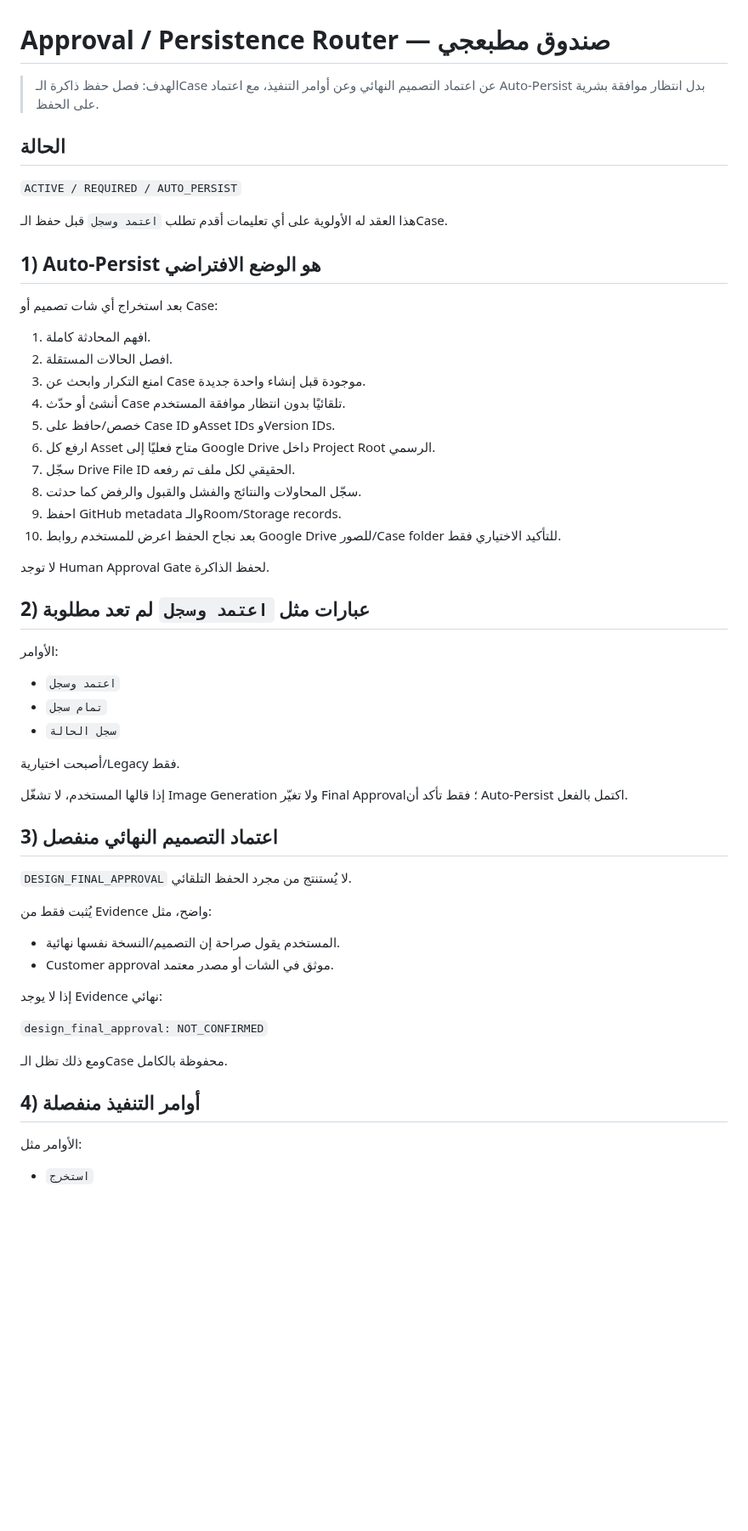
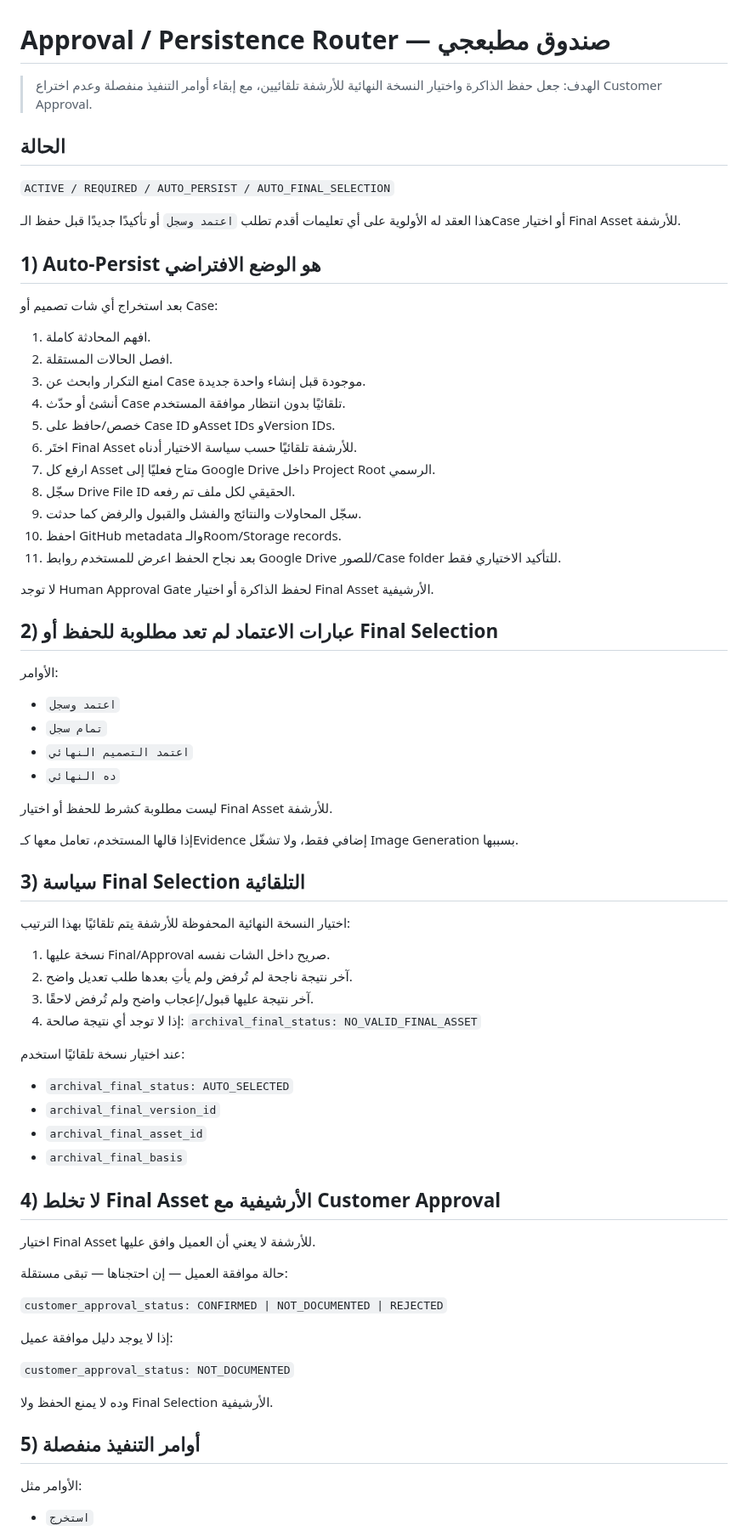
Before and after one commit to fawakhry/Matbagy-Design-Workflow, a Markdown page: صندوق_مطبعجي/SCHEMA/APPROVAL_COMMAND_ROUTER.md, the part around one of its changes. Shown at 85% size. Drawn GitHub-style; blank space fills up the shorter version.

Commit message:
Remove final confirmation gate from Matbagy archival persistence

```diff
--- a/صندوق_مطبعجي/SCHEMA/APPROVAL_COMMAND_ROUTER.md
+++ b/صندوق_مطبعجي/SCHEMA/APPROVAL_COMMAND_ROUTER.md
@@ -1,12 +1,12 @@
 # Approval / Persistence Router — صندوق مطبعجي
 
-> الهدف: فصل حفظ ذاكرة الـCase عن اعتماد التصميم النهائي وعن أوامر التنفيذ، مع اعتماد Auto-Persist بدل انتظار موافقة بشرية على الحفظ.
+> الهدف: جعل حفظ الذاكرة واختيار النسخة النهائية للأرشفة تلقائيين، مع إبقاء أوامر التنفيذ منفصلة وعدم اختراع Customer Approval.
 
 ## الحالة
 
-`ACTIVE / REQUIRED / AUTO_PERSIST`
+`ACTIVE / REQUIRED / AUTO_PERSIST / AUTO_FINAL_SELECTION`
 
-هذا العقد له الأولوية على أي تعليمات أقدم تطلب `اعتمد وسجل` قبل حفظ الـCase.
+هذا العقد له الأولوية على أي تعليمات أقدم تطلب `اعتمد وسجل` أو تأكيدًا جديدًا قبل حفظ الـCase أو اختيار Final Asset للأرشفة.
 
 ## 1) Auto-Persist هو الوضع الافتراضي
 
@@ -17,40 +17,59 @@
 3. امنع التكرار وابحث عن Case موجودة قبل إنشاء واحدة جديدة.
 4. أنشئ أو حدّث Case تلقائيًا بدون انتظار موافقة المستخدم.
 5. خصص/حافظ على Case ID وAsset IDs وVersion IDs.
-6. ارفع كل Asset متاح فعليًا إلى Google Drive داخل Project Root الرسمي.
-7. سجّل Drive File ID الحقيقي لكل ملف تم رفعه.
-8. سجّل المحاولات والنتائج والفشل والقبول والرفض كما حدثت.
-9. احفظ GitHub metadata والـRoom/Storage records.
-10. بعد نجاح الحفظ اعرض للمستخدم روابط Google Drive للصور/Case folder للتأكيد الاختياري فقط.
+6. اختَر Final Asset للأرشفة تلقائيًا حسب سياسة الاختيار أدناه.
+7. ارفع كل Asset متاح فعليًا إلى Google Drive داخل Project Root الرسمي.
+8. سجّل Drive File ID الحقيقي لكل ملف تم رفعه.
+9. سجّل المحاولات والنتائج والفشل والقبول والرفض كما حدثت.
+10. احفظ GitHub metadata والـRoom/Storage records.
+11. بعد نجاح الحفظ اعرض للمستخدم روابط Google Drive للصور/Case folder للتأكيد الاختياري فقط.
 
-لا توجد Human Approval Gate لحفظ الذاكرة.
+لا توجد Human Approval Gate لحفظ الذاكرة أو اختيار Final Asset الأرشيفية.
 
-## 2) عبارات مثل `اعتمد وسجل` لم تعد مطلوبة
+## 2) عبارات الاعتماد لم تعد مطلوبة للحفظ أو Final Selection
 
 الأوامر:
 - `اعتمد وسجل`
 - `تمام سجل`
-- `سجل الحالة`
+- `اعتمد التصميم النهائي`
+- `ده النهائي`
 
-أصبحت اختيارية/Legacy فقط.
+ليست مطلوبة كشرط للحفظ أو اختيار Final Asset للأرشفة.
 
-إذا قالها المستخدم، لا تشغّل Image Generation ولا تغيّر Final Approval؛ فقط تأكد أن Auto-Persist اكتمل بالفعل.
+إذا قالها المستخدم، تعامل معها كـEvidence إضافي فقط، ولا تشغّل Image Generation بسببها.
 
-## 3) اعتماد التصميم النهائي منفصل
+## 3) سياسة Final Selection التلقائية
 
-`DESIGN_FINAL_APPROVAL` لا يُستنتج من مجرد الحفظ التلقائي.
+اختيار النسخة النهائية المحفوظة للأرشفة يتم تلقائيًا بهذا الترتيب:
 
-يُثبت فقط من Evidence واضح، مثل:
-- المستخدم يقول صراحة إن التصميم/النسخة نفسها نهائية.
-- Customer approval موثق في الشات أو مصدر معتمد.
+1. نسخة عليها Final/Approval صريح داخل الشات نفسه.
+2. آخر نتيجة ناجحة لم تُرفض ولم يأتِ بعدها طلب تعديل واضح.
+3. آخر نتيجة عليها قبول/إعجاب واضح ولم تُرفض لاحقًا.
+4. إذا لا توجد أي نتيجة صالحة:
+   `archival_final_status: NO_VALID_FINAL_ASSET`
 
-إذا لا يوجد Evidence نهائي:
+عند اختيار نسخة تلقائيًا استخدم:
 
-`design_final_approval: NOT_CONFIRMED`
+- `archival_final_status: AUTO_SELECTED`
+- `archival_final_version_id`
+- `archival_final_asset_id`
+- `archival_final_basis`
 
-ومع ذلك تظل الـCase محفوظة بالكامل.
+## 4) لا تخلط Final Asset الأرشيفية مع Customer Approval
 
-## 4) أوامر التنفيذ منفصلة
+اختيار Final Asset للأرشفة لا يعني أن العميل وافق عليها.
+
+حالة موافقة العميل — إن احتجناها — تبقى مستقلة:
+
+`customer_approval_status: CONFIRMED | NOT_DOCUMENTED | REJECTED`
+
+إذا لا يوجد دليل موافقة عميل:
+
+`customer_approval_status: NOT_DOCUMENTED`
+
+وده لا يمنع الحفظ ولا Final Selection الأرشيفية.
+
+## 5) أوامر التنفيذ منفصلة
 
 الأوامر مثل:
 - `استخرج`
```
Also changed, not shown: other parts of صندوق_مطبعجي/SCHEMA/APPROVAL_COMMAND_ROUTER.md (+11 -26 lines).
